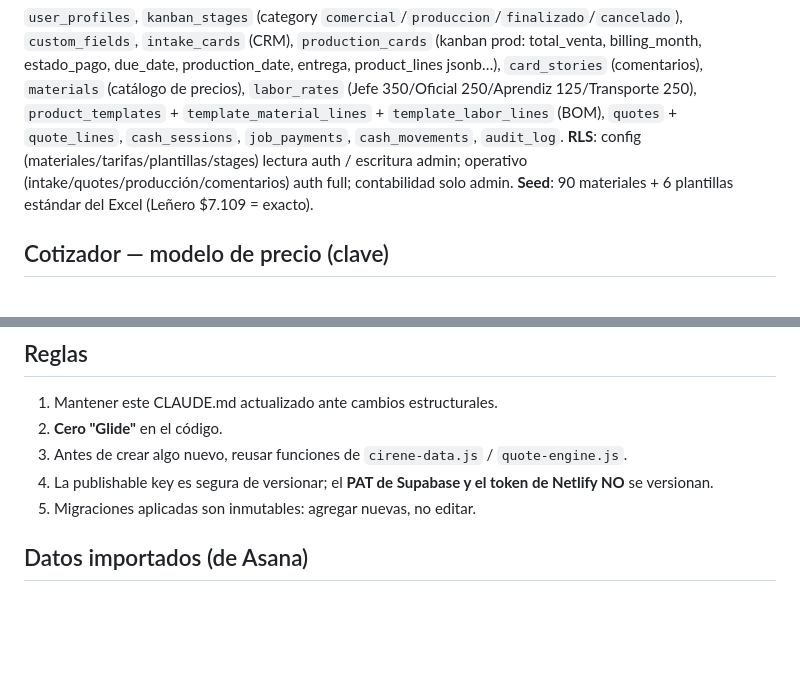
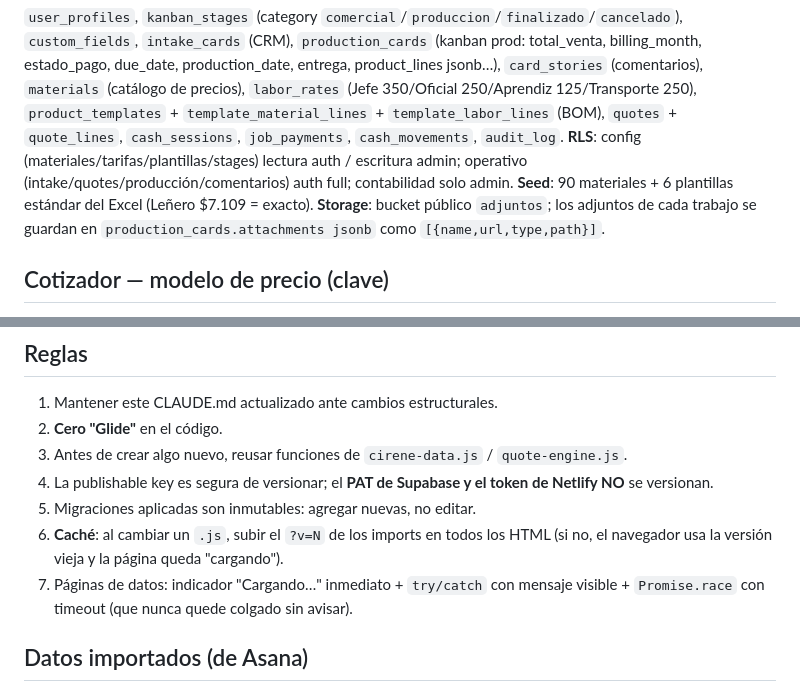
Before and after one commit to empdecirene-debug/appdecirene, a Markdown page: CLAUDE.md, 2 parts joined by grey strips. Drawn GitHub-style; blank space fills up the shorter version.

```diff
--- a/CLAUDE.md
+++ b/CLAUDE.md
@@ -57,6 +65,8 @@ estado_pago, due_date, production_date, entrega, product_lines jsonb…), `card_
 **RLS**: config (materiales/tarifas/plantillas/stages) lectura auth / escritura admin; operativo
 (intake/quotes/producción/comentarios) auth full; contabilidad solo admin.
 **Seed**: 90 materiales + 6 plantillas estándar del Excel (Leñero $7.109 = exacto).
+**Storage**: bucket público `adjuntos`; los adjuntos de cada trabajo se guardan en
+`production_cards.attachments jsonb` como `[{name,url,type,path}]`.
 
 ## Cotizador — modelo de precio (clave)
 `costo_materiales = Σ(material × cantidad)` · `costo_mo = Σ(rol × horas)` ·
@@ -69,6 +79,8 @@ estado_pago, due_date, production_date, entrega, product_lines jsonb…), `card_
 3. Antes de crear algo nuevo, reusar funciones de `cirene-data.js` / `quote-engine.js`.
 4. La publishable key es segura de versionar; el **PAT de Supabase y el token de Netlify NO** se versionan.
 5. Migraciones aplicadas son inmutables: agregar nuevas, no editar.
+6. **Caché**: al cambiar un `.js`, subir el `?v=N` de los imports en todos los HTML (si no, el navegador usa la versión vieja y la página queda "cargando").
+7. Páginas de datos: indicador "Cargando…" inmediato + `try/catch` con mensaje visible + `Promise.race` con timeout (que nunca quede colgado sin avisar).
 
 ## Datos importados (de Asana)
 Los CSV `~/Desktop/CIRENE/{Presupuestos,Herreria_Operativa}*.csv` se migraron a `intake_cards` y
```
Also changed, not shown: other parts of CLAUDE.md (+10 -2 lines).
